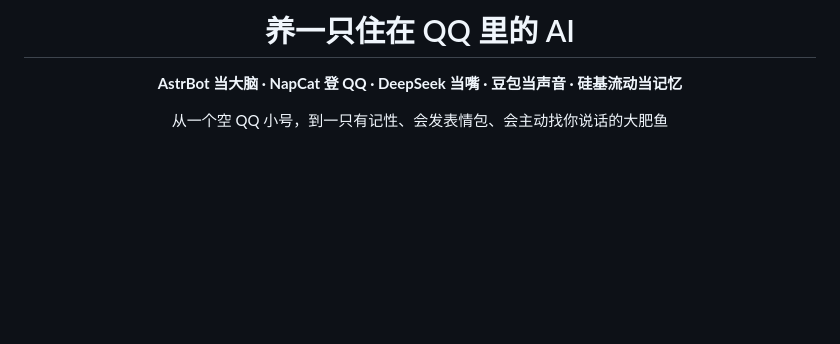
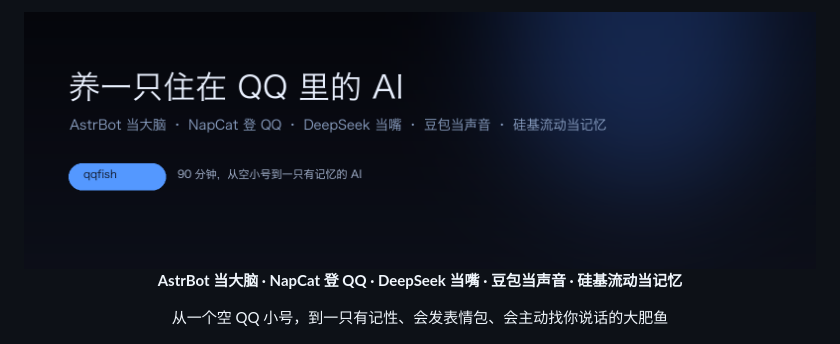
Before and after one commit to Yiyu5331/dafeiyu-qq-bot, a Markdown page: README.md, the part around one of its changes. Drawn GitHub-style; pictures changed too: assets/banner.png (added); blank space fills up the shorter version.

Commit message:
docs: 加 banner 与徽章

```diff
--- a/README.md
+++ b/README.md
@@ -1,6 +1,6 @@
 <div align="center">
 
-# 养一只住在 QQ 里的 AI
+<img src="assets/banner.png" alt="养一只住在 QQ 里的 AI" width="100%" />
 
 **AstrBot 当大脑 · NapCat 登 QQ · DeepSeek 当嘴 · 豆包当声音 · 硅基流动当记忆**
 
```
Also changed, not shown: other parts of README.md (+6 -0 lines).
